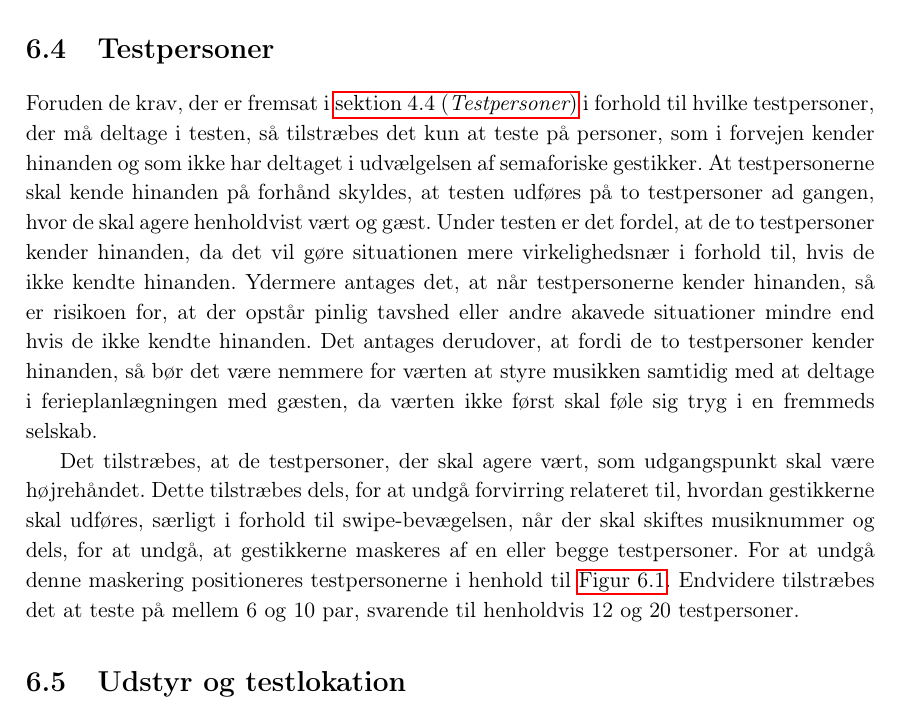
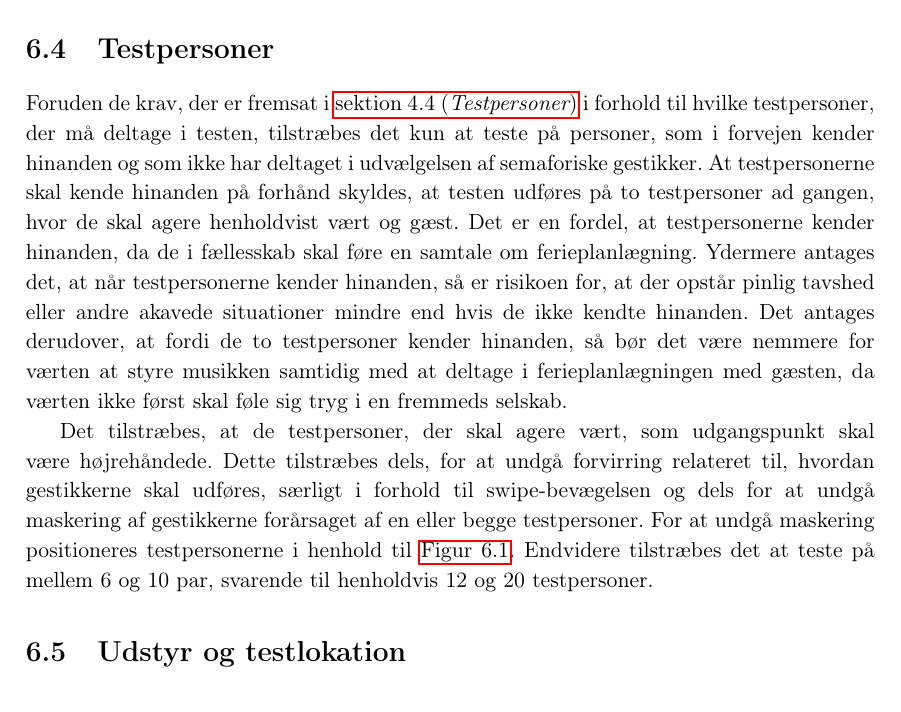
Before and after one commit to SaraNielsen0711/P6-LaTex, a LaTeX thesis (Master.tex, which reads Content/SocialAccept/TestpersonerSocialAccept.tex): part of page 79 of 169, cut so that both start at the same text. Compiled offline with pdfLaTeX.

Commit message:
rettet til og med testpersoner

```diff
--- a/Content/SocialAccept/TestpersonerSocialAccept.tex
+++ b/Content/SocialAccept/TestpersonerSocialAccept.tex
@@ -1,6 +1,6 @@
 \section{Testpersoner}
 \label{TestpersonerSocialAccept}
 %
-Foruden de krav, der er fremsat i \fullref{TestpersonerValgAfGestikker} i forhold til hvilke testpersoner, der må deltage i testen, så tilstræbes det kun at teste på personer, som i forvejen kender hinanden og som ikke har deltaget i udvælgelsen af semaforiske gestikker. At testpersonerne skal kende hinanden på forhånd skyldes, at testen udføres på to testpersoner ad gangen, hvor de skal agere henholdvist vært og gæst. Under testen er det fordel, at de to testpersoner kender hinanden, da det vil gøre situationen mere virkelighedsnær i forhold til, hvis de ikke kendte hinanden. Ydermere antages det, at når testpersonerne kender hinanden, så er risikoen for, at der opstår pinlig tavshed eller andre akavede situationer mindre end hvis de ikke kendte hinanden. Det antages derudover, at fordi de to testpersoner kender hinanden, så bør det være nemmere for værten at styre musikken samtidig med at deltage i ferieplanlægningen med gæsten, da værten ikke først skal føle sig tryg i en fremmeds selskab.
+Foruden de krav, der er fremsat i \fullref{TestpersonerValgAfGestikker} i forhold til hvilke testpersoner, der må deltage i testen, tilstræbes det kun at teste på personer, som i forvejen kender hinanden og som ikke har deltaget i udvælgelsen af semaforiske gestikker. At testpersonerne skal kende hinanden på forhånd skyldes, at testen udføres på to testpersoner ad gangen, hvor de skal agere henholdvist vært og gæst. Det er en fordel, at testpersonerne kender hinanden, da de i fællesskab skal føre en samtale om ferieplanlægning. Ydermere antages det, at når testpersonerne kender hinanden, så er risikoen for, at der opstår pinlig tavshed eller andre akavede situationer mindre end hvis de ikke kendte hinanden. Det antages derudover, at fordi de to testpersoner kender hinanden, så bør det være nemmere for værten at styre musikken samtidig med at deltage i ferieplanlægningen med gæsten, da værten ikke først skal føle sig tryg i en fremmeds selskab.
 
-Det tilstræbes, at de testpersoner, der skal agere vært, som udgangspunkt skal være højrehåndet. Dette tilstræbes dels, for at undgå forvirring relateret til, hvordan gestikkerne skal udføres, særligt i forhold til swipe-bevægelsen, når der skal skiftes musiknummer og dels, for at undgå, at gestikkerne maskeres af en eller begge testpersoner. For at undgå denne maskering positioneres testpersonerne i henhold til \autoref{fig:Testopstilling2}. Endvidere tilstræbes det at teste på mellem 6 og 10 par, svarende til henholdvis 12 og 20 testpersoner.
+Det tilstræbes, at de testpersoner, der skal agere vært, som udgangspunkt skal være højrehåndede. Dette tilstræbes dels, for at undgå forvirring relateret til, hvordan gestikkerne skal udføres, særligt i forhold til swipe-bevægelsen og dels for at undgå maskering af gestikkerne forårsaget af en eller begge testpersoner. For at undgå maskering positioneres testpersonerne i henhold til \autoref{fig:Testopstilling2}. Endvidere tilstræbes det at teste på mellem 6 og 10 par, svarende til henholdvis 12 og 20 testpersoner.
```
